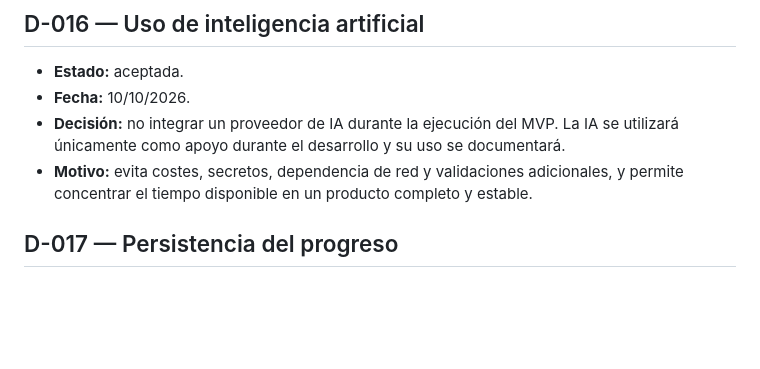
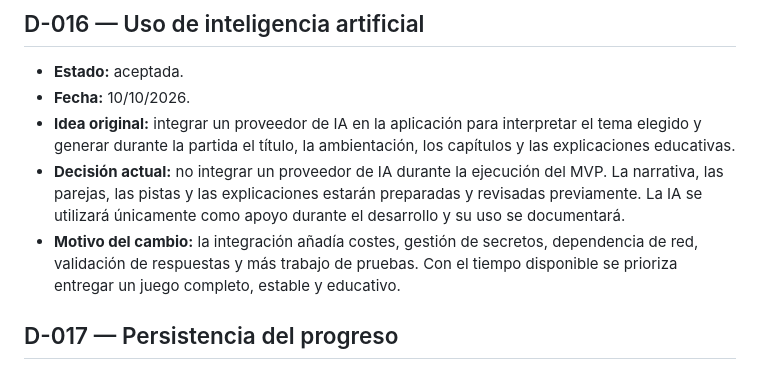
Before and after one commit to otorios/TFM-BigSchool-Master-en-desarrollo-con-IA-E.III, a Markdown page: docs/DECISIONES.md, the part around the change. GitHub-like rendering; blank space fills up the shorter version.

Commit message:
docs: contrastar enfoque original y actual de IA

```diff
--- a/docs/DECISIONES.md
+++ b/docs/DECISIONES.md
@@ -114,8 +114,9 @@ Este documento conservará las decisiones importantes y sus motivos para evitar
 
 - **Estado:** aceptada.
 - **Fecha:** 10/10/2026.
-- **Decisión:** no integrar un proveedor de IA durante la ejecución del MVP. La IA se utilizará únicamente como apoyo durante el desarrollo y su uso se documentará.
-- **Motivo:** evita costes, secretos, dependencia de red y validaciones adicionales, y permite concentrar el tiempo disponible en un producto completo y estable.
+- **Idea original:** integrar un proveedor de IA en la aplicación para interpretar el tema elegido y generar durante la partida el título, la ambientación, los capítulos y las explicaciones educativas.
+- **Decisión actual:** no integrar un proveedor de IA durante la ejecución del MVP. La narrativa, las parejas, las pistas y las explicaciones estarán preparadas y revisadas previamente. La IA se utilizará únicamente como apoyo durante el desarrollo y su uso se documentará.
+- **Motivo del cambio:** la integración añadía costes, gestión de secretos, dependencia de red, validación de respuestas y más trabajo de pruebas. Con el tiempo disponible se prioriza entregar un juego completo, estable y educativo.
 
 ## D-017 — Persistencia del progreso
 
```
